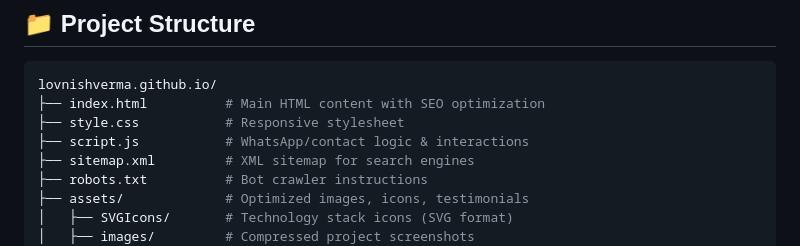
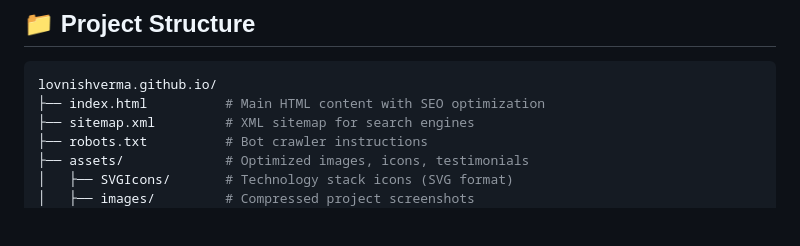
Before and after one commit to lovnishverma/lovnishverma.github.io, a Markdown page: README.md, the part around the change. GitHub-like rendering; blank space fills up the shorter version.

````diff
--- a/README.md
+++ b/README.md
@@ -46,8 +46,6 @@ This is a fully responsive and SEO-optimized portfolio site designed using **HTM
 ```bash
 lovnishverma.github.io/
 ├── index.html          # Main HTML content with SEO optimization
-├── style.css           # Responsive stylesheet
-├── script.js           # WhatsApp/contact logic & interactions
 ├── sitemap.xml         # XML sitemap for search engines
 ├── robots.txt          # Bot crawler instructions
 ├── assets/             # Optimized images, icons, testimonials
````
